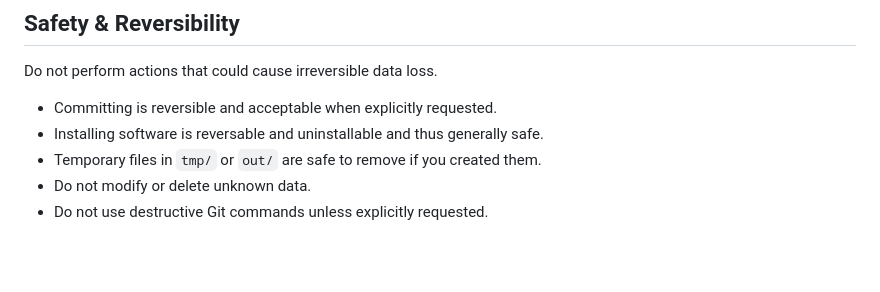
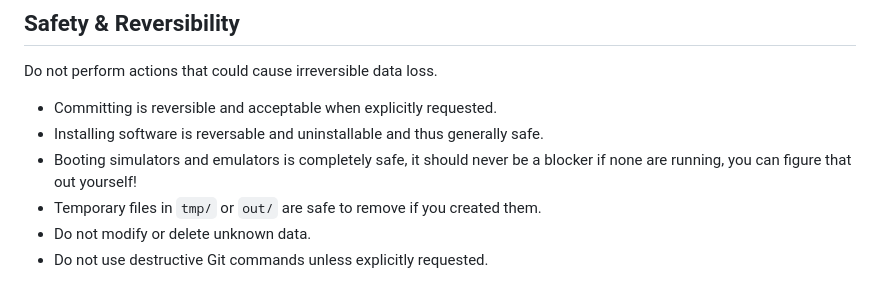
Before and after one commit to theontho/gui-for-cli, a Markdown page: AGENTS.md, the part around the change. Rendered like a GitHub page; blank space fills up the shorter version.

Commit message:
boot a fucking simulator ffs

```diff
--- a/AGENTS.md
+++ b/AGENTS.md
@@ -16,6 +16,7 @@ Do not perform actions that could cause irreversible data loss.
 
 - Committing is reversible and acceptable when explicitly requested.
 - Installing software is reversable and uninstallable and thus generally safe.
+- Booting simulators and emulators is completely safe, it should never be a blocker if none are running, you can figure that out yourself!
 - Temporary files in `tmp/` or `out/` are safe to remove if you created them.
 - Do not modify or delete unknown data.
 - Do not use destructive Git commands unless explicitly requested.
```
